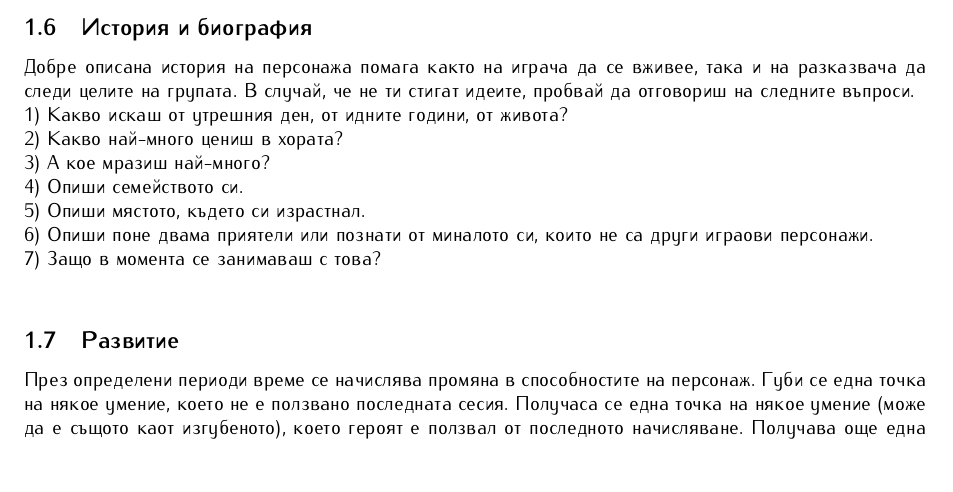
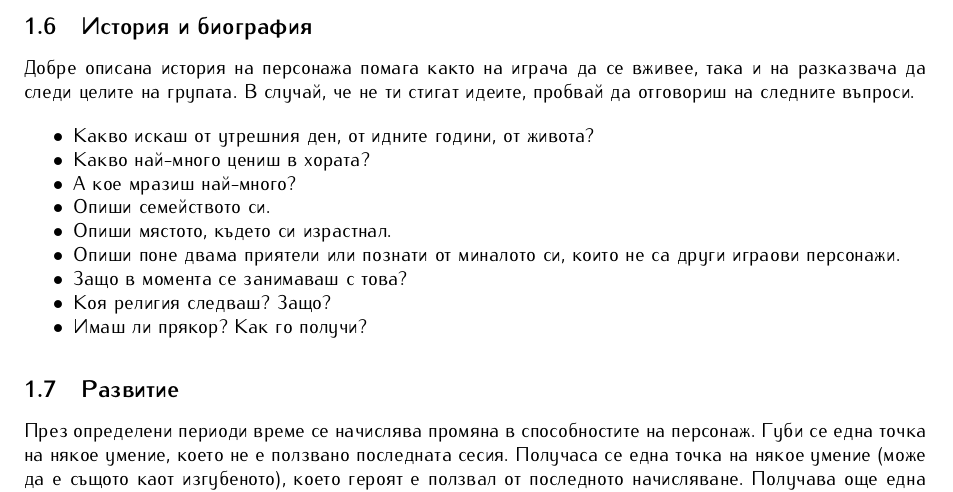
Before and after one commit to MiroslavVitkov/rpg, a LaTeX document (latex/elementaris-modern.tex, which reads latex/preamble.tex, latex/rules/character.tex): part of page 3 of 11, cut so that both start at the same text. Compiled offline with pdfLaTeX.

Commit message:
1. Autobiography tips converted to bulletpoints for less stress to players. 2. New autobiography tips added.

```diff
--- a/latex/preamble.tex
+++ b/latex/preamble.tex
@@ -25,7 +25,7 @@
 \usepackage{fullpage}          % Set left and right margin to 1 inch - much less than the default.
 \usepackage{multicol}
 \usepackage{enumitem}          % \begin{enumerate}[topsep=0pt,itemsep=-1ex,partopsep=1ex,parsep=1ex]
-\usepackage{mdwlist}           % Compact lists via starred version e.g. enume
+\usepackage{mdwlist}           % Compact lists via starred version e.g. enum*
 
 % Macros, declared in separate headers.
 \include{spell_template}
--- a/latex/rules/character.tex
+++ b/latex/rules/character.tex
@@ -51,14 +51,18 @@
 
 \subsection{История и биография}
 Добре описана история на персонажа помага както на играча да се вживее, така и на разказвача да следи целите на групата.
-В случай, че не ти стигат идеите, пробвай да отговориш на следните въпроси.                       \\
-1) Какво искаш от утрешния ден, от идните години, от живота?                                      \\
-2) Какво най-много цениш в хората?                                                                \\
-3) А кое мразиш най-много?                                                                        \\
-4) Опиши семейството си.                                                                          \\
-5) Опиши мястото, където си израстнал.                                                            \\
-6) Опиши поне двама приятели или познати от миналото си, които не са други играови персонажи.     \\
-7) Защо в момента се занимаваш с това?                                                            \\
+В случай, че не ти стигат идеите, пробвай да отговориш на следните въпроси.
+\begin{itemize*}
+\item{Какво искаш от утрешния ден, от идните години, от живота?}
+\item{Какво най-много цениш в хората?}
+\item{А кое мразиш най-много?}
+\item{Опиши семейството си.}
+\item{Опиши мястото, където си израстнал.}
+\item{Опиши поне двама приятели или познати от миналото си, които не са други играови персонажи.}
+\item{Защо в момента се занимаваш с това?}
+\item{Коя религия следваш? Защо?}
+\item{Имаш ли прякор? Как го получи?}
+\end{itemize*}
 
 \subsection{Развитие}
 През определени периоди време се начислява промяна в способностите на персонаж.
```
Also changed, not shown: 1 other file.
